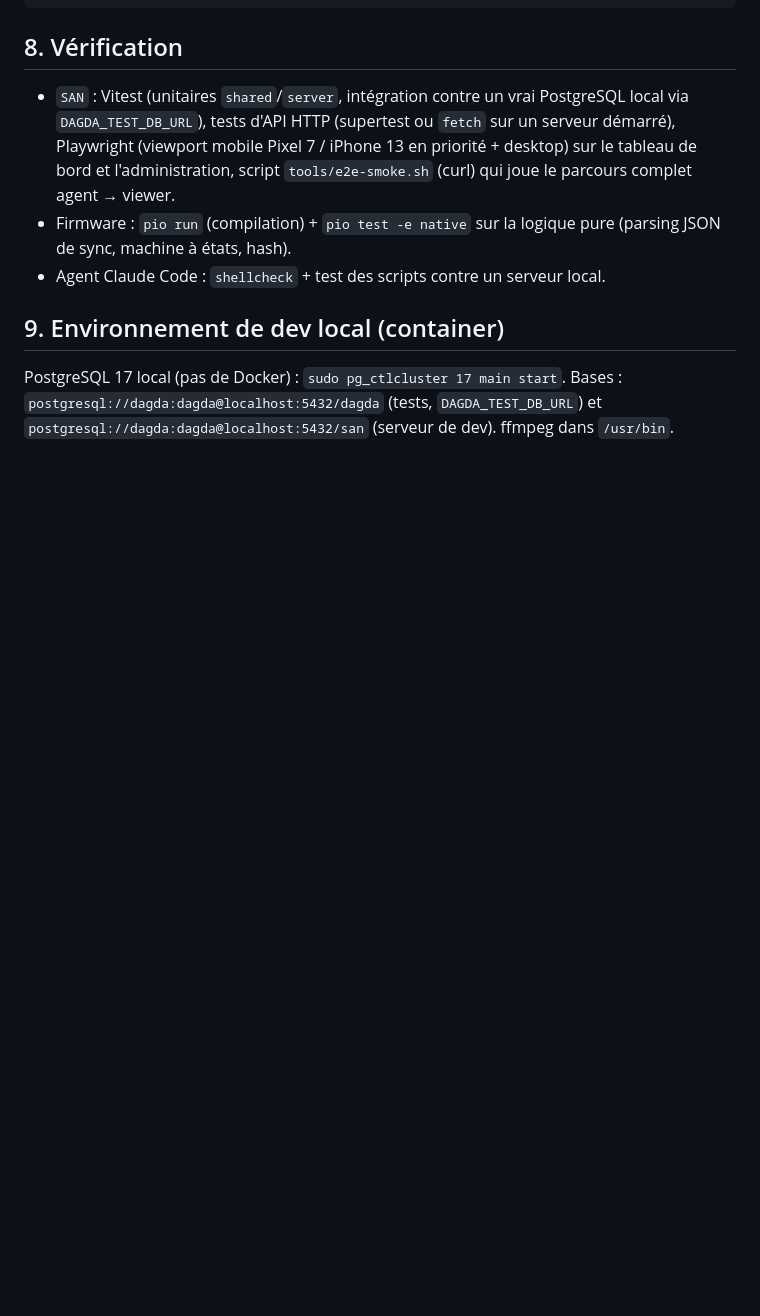
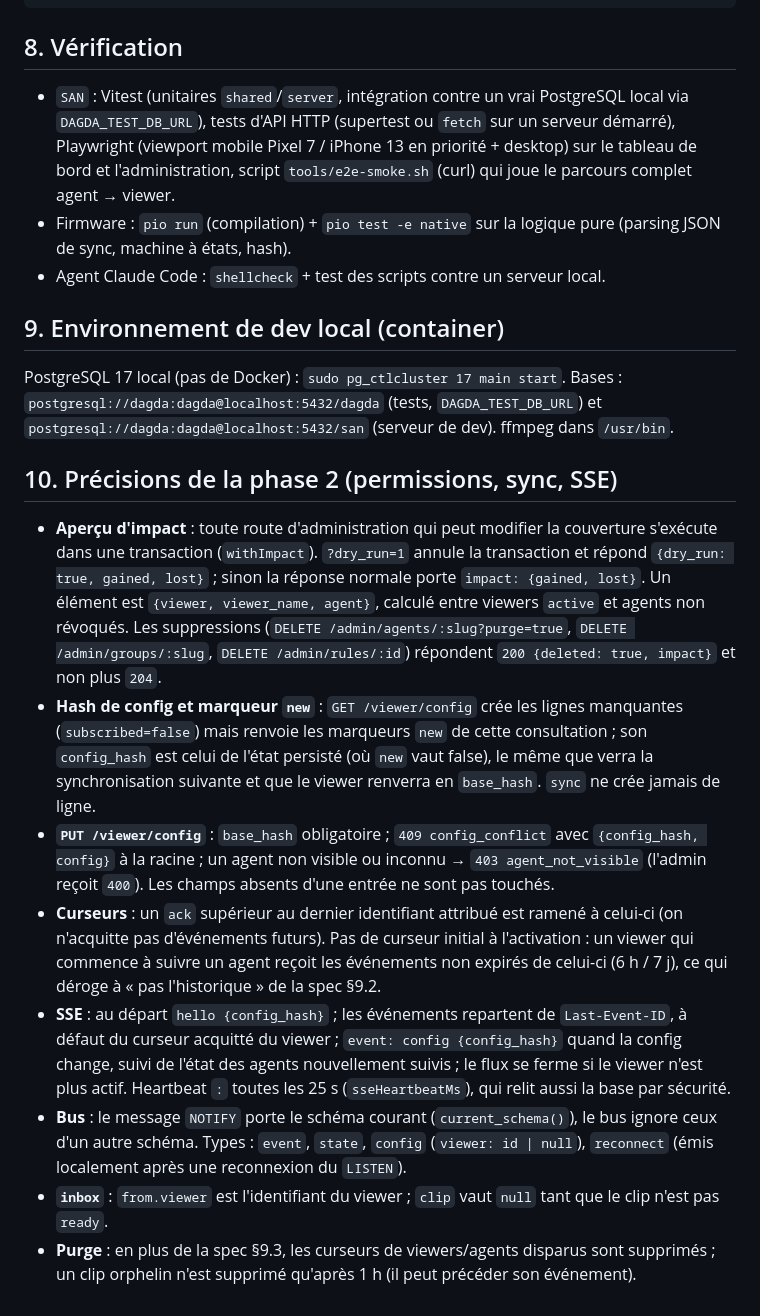
Before and after one commit to ItHasU/SAN, a Markdown page: docs/DESIGN.md, the part around the change. Drawn GitHub-style; blank space fills up the shorter version.

```diff
--- a/docs/DESIGN.md
+++ b/docs/DESIGN.md
@@ -137,3 +137,36 @@ Celles de Dagda (`APP_PORT`, `APP_BASE_URL`, `APP_DATABASE_URL`, `APP_SECRET`) p
 PostgreSQL 17 local (pas de Docker) : `sudo pg_ctlcluster 17 main start`.
 Bases : `postgresql://dagda:dagda@localhost:5432/dagda` (tests, `DAGDA_TEST_DB_URL`)
 et `postgresql://dagda:dagda@localhost:5432/san` (serveur de dev). ffmpeg dans `/usr/bin`.
+
+## 10. Précisions de la phase 2 (permissions, sync, SSE)
+
+- **Aperçu d'impact** : toute route d'administration qui peut modifier la couverture
+  s'exécute dans une transaction (`withImpact`). `?dry_run=1` annule la transaction et
+  répond `{dry_run: true, gained, lost}` ; sinon la réponse normale porte `impact:
+  {gained, lost}`. Un élément est `{viewer, viewer_name, agent}`, calculé entre viewers
+  `active` et agents non révoqués. Les suppressions (`DELETE /admin/agents/:slug?purge=true`,
+  `DELETE /admin/groups/:slug`, `DELETE /admin/rules/:id`) répondent `200 {deleted: true,
+  impact}` et non plus `204`.
+- **Hash de config et marqueur `new`** : `GET /viewer/config` crée les lignes manquantes
+  (`subscribed=false`) mais renvoie les marqueurs `new` de cette consultation ; son
+  `config_hash` est celui de l'état persisté (où `new` vaut false), le même que verra la
+  synchronisation suivante et que le viewer renverra en `base_hash`. `sync` ne crée jamais de ligne.
+- **`PUT /viewer/config`** : `base_hash` obligatoire ; `409 config_conflict` avec
+  `{config_hash, config}` à la racine ; un agent non visible ou inconnu → `403
+  agent_not_visible` (l'admin reçoit `400`). Les champs absents d'une entrée ne sont pas touchés.
+- **Curseurs** : un `ack` supérieur au dernier identifiant attribué est ramené à celui-ci
+  (on n'acquitte pas d'événements futurs). Pas de curseur initial à l'activation : un viewer
+  qui commence à suivre un agent reçoit les événements non expirés de celui-ci (6 h / 7 j),
+  ce qui déroge à « pas l'historique » de la spec §9.2.
+- **SSE** : au départ `hello {config_hash}` ; les événements repartent de `Last-Event-ID`,
+  à défaut du curseur acquitté du viewer ; `event: config {config_hash}` quand la config
+  change, suivi de l'état des agents nouvellement suivis ; le flux se ferme si le viewer
+  n'est plus actif. Heartbeat `:` toutes les 25 s (`sseHeartbeatMs`), qui relit aussi
+  la base par sécurité.
+- **Bus** : le message `NOTIFY` porte le schéma courant (`current_schema()`), le bus ignore
+  ceux d'un autre schéma. Types : `event`, `state`, `config` (`viewer: id | null`),
+  `reconnect` (émis localement après une reconnexion du `LISTEN`).
+- **`inbox`** : `from.viewer` est l'identifiant du viewer ; `clip` vaut `null` tant que le
+  clip n'est pas `ready`.
+- **Purge** : en plus de la spec §9.3, les curseurs de viewers/agents disparus sont
+  supprimés ; un clip orphelin n'est supprimé qu'après 1 h (il peut précéder son événement).
```
Also changed, not shown: README.md (+11 -4 lines).
